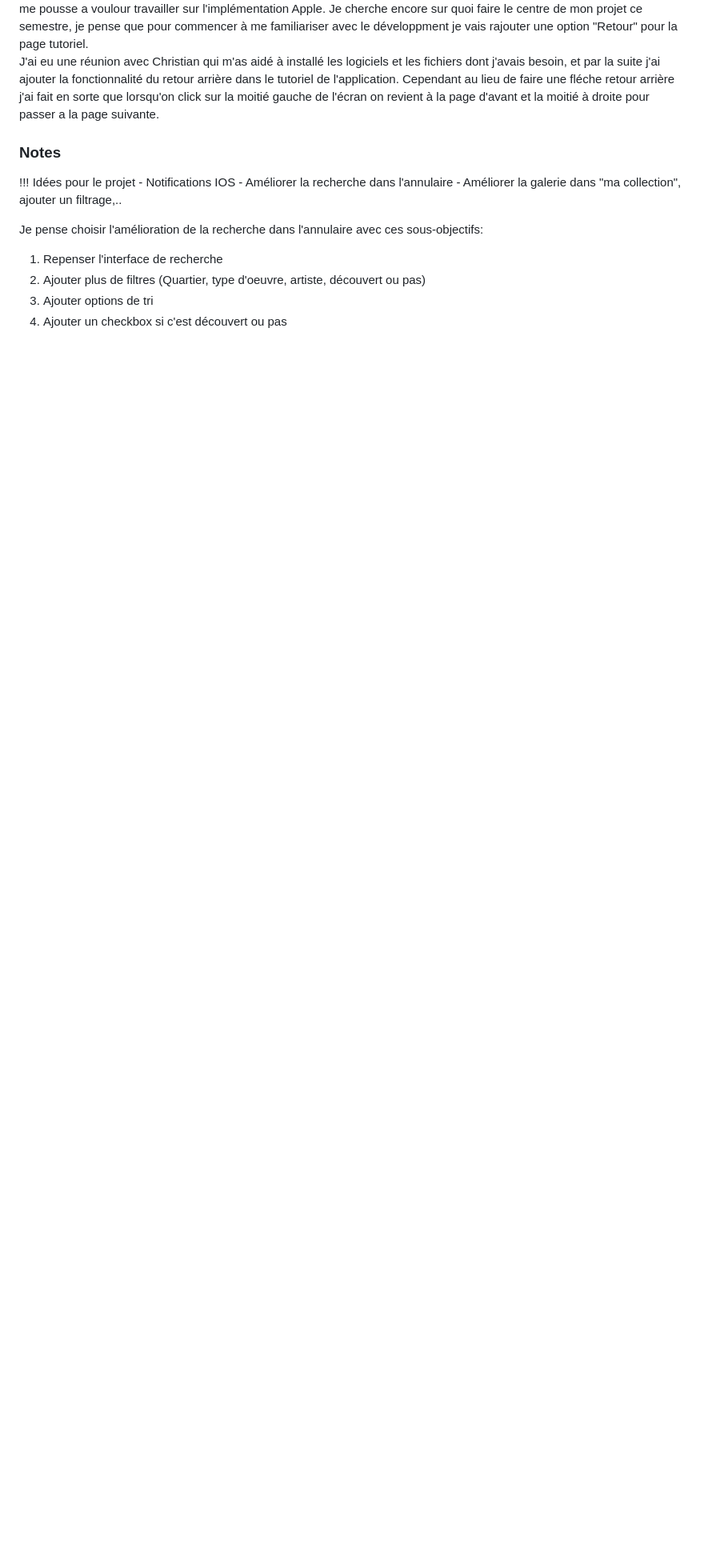
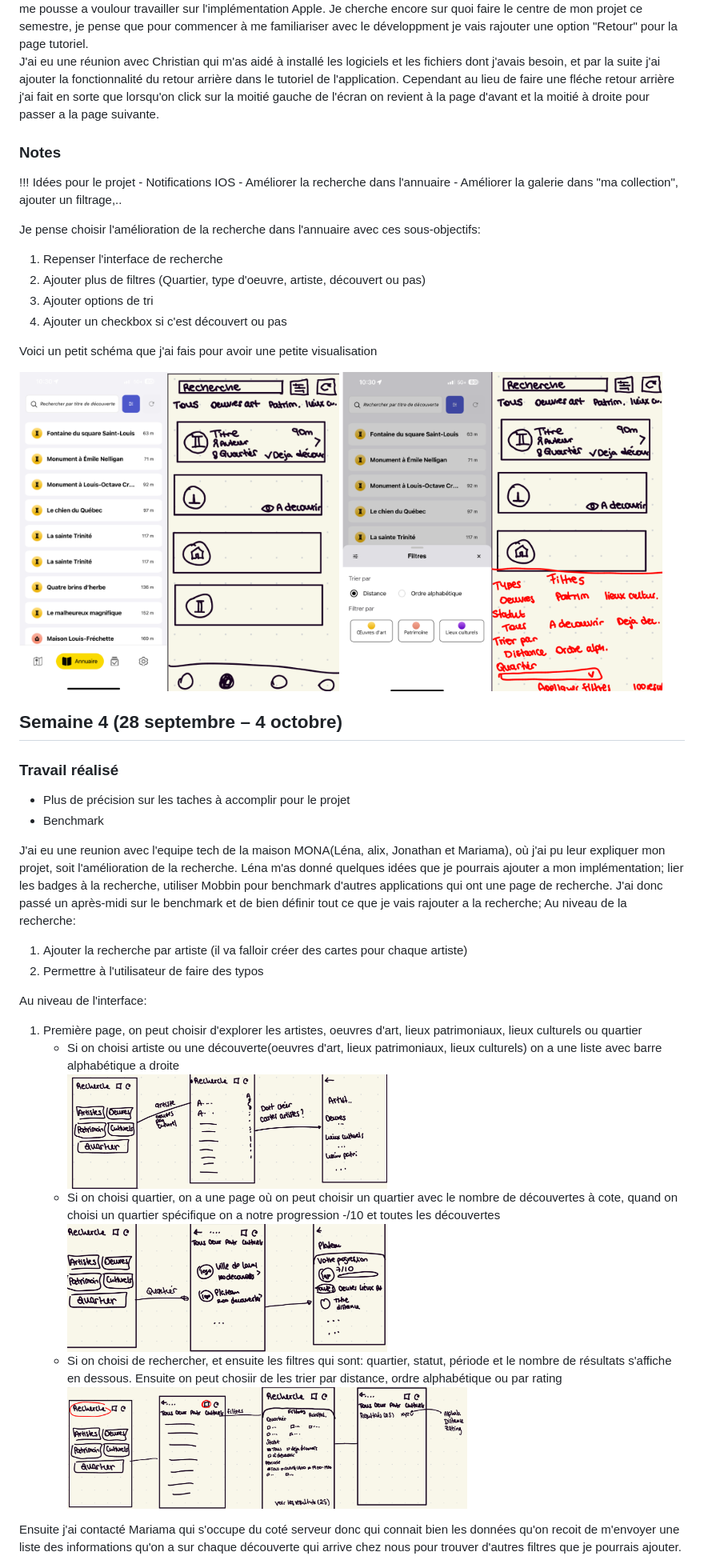
Before and after one commit to noouradec/monsite, a Markdown page: docs/suivi.md, the part around the change. Shown at 80% size. GitHub-like rendering; pictures changed too: docs/photo1.png (added), docs/photo2.png (added), docs/photo3.jpeg (added); blank space fills up the shorter version.

Commit message:
maj semaine 4

```diff
--- a/docs/suivi.md
+++ b/docs/suivi.md
@@ -56,10 +56,10 @@ J'ai eu une réunion avec Christian qui m'as aidé à installé les logiciels et
 
 !!! Idées pour le projet
     - Notifications IOS
-    - Améliorer la recherche dans l'annulaire
+    - Améliorer la recherche dans l'annuaire
     - Améliorer la galerie dans "ma collection", ajouter un filtrage,..
 
-Je pense choisir l'amélioration de la recherche dans l'annulaire avec ces sous-objectifs:
+Je pense choisir l'amélioration de la recherche dans l'annuaire avec ces sous-objectifs:
 
 <ol>
   <li>Repenser l'interface de recherche</li>
@@ -67,3 +67,36 @@ Je pense choisir l'amélioration de la recherche dans l'annulaire avec ces sous-
   <li>Ajouter options de tri</li>
   <li>Ajouter un checkbox si c'est découvert ou pas</li>
 </ol>
+
+Voici un petit schéma que j'ai fais pour avoir une petite visualisation
+
+<img src="photo1.png" alt="Maquette de la recherche" width="400">
+<img src="photo2.png" alt="Maquette des filtres" width="400">
+
+## Semaine 4 (28 septembre – 4 octobre)
+
+### Travail réalisé
+- Plus de précision sur les taches à accomplir pour le projet
+- Benchmark
+
+J'ai eu une reunion avec l'equipe tech de la maison MONA(Léna, alix, Jonathan et Mariama), où j'ai pu leur expliquer mon projet, soit l'amélioration de la recherche. Léna m'as donné quelques idées que je pourrais ajouter a mon implémentation; lier les badges à la recherche, utiliser Mobbin pour benchmark d'autres applications qui ont une page de recherche.
+J'ai donc passé un après-midi sur le benchmark et de bien définir tout ce que je vais rajouter a la recherche;
+Au niveau de la recherche:
+<ol>
+  <li>Ajouter la recherche par artiste (il va falloir créer des cartes pour chaque artiste)</li>
+  <li>Permettre à l'utilisateur de faire des typos</li>
+</ol>
+
+Au niveau de l'interface:
+<ol>
+  <li>Première page, on peut choisir d'explorer les artistes, oeuvres d'art, lieux patrimoniaux, lieux culturels ou quartier</li>
+  <ul>
+    <li>Si on choisi artiste ou une découverte(oeuvres d'art, lieux patrimoniaux, lieux culturels) on a une liste avec barre alphabétique a droite</li>
+    <img src="photo3.jpeg" alt="Maquette de la recherche" width="400">
+    <li>Si on choisi quartier, on a une page où on peut choisir un quartier avec le nombre de découvertes à cote, quand on choisi un quartier spécifique on a notre progression -/10 et toutes les découvertes</li>
+    <img src="photo4.jpeg" alt="Maquette de la recherche" width="400">
+    <li>Si on choisi de rechercher, et ensuite les filtres qui sont: quartier, statut, période et le nombre de résultats s'affiche en dessous. Ensuite on peut chosiir de les trier par distance, ordre alphabétique ou par rating</li>
+    <img src="photo5.jpeg" alt="Maquette de la recherche" width="500">
+  </ul>
+</ol>
+Ensuite j'ai contacté Mariama qui s'occupe du coté serveur donc qui connait bien les données qu'on recoit de m'envoyer une liste des informations qu'on a sur chaque découverte qui arrive chez nous pour trouver d'autres filtres que je pourrais ajouter.
```
